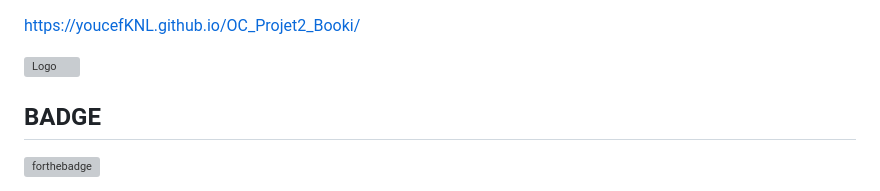
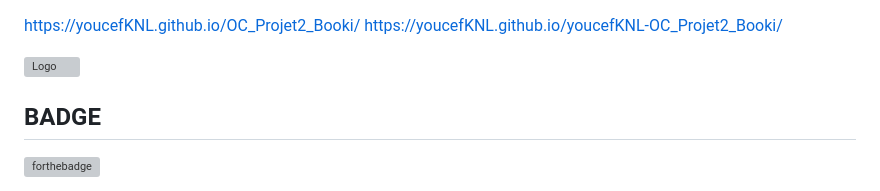
Before and after one commit to youcefKNL/OC_Projet2_Booki, a Markdown page: README.md, the part around the change. Drawn GitHub-style; grey boxes are pictures that could not be loaded.

```diff
--- a/README.md
+++ b/README.md
@@ -1,4 +1,5 @@
 https://youcefKNL.github.io/OC_Projet2_Booki/
+https://youcefKNL.github.io/youcefKNL-OC_Projet2_Booki/
 
 
 
```
